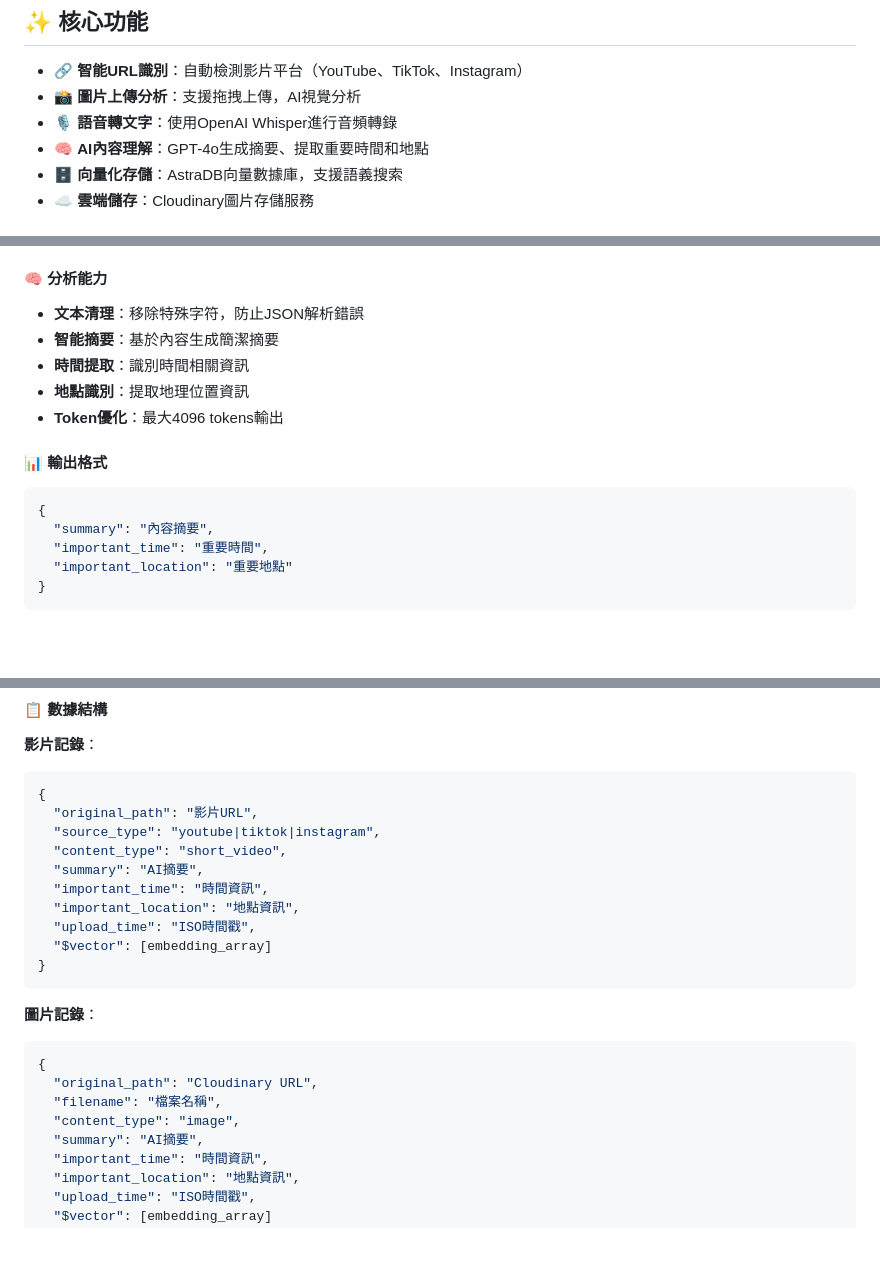
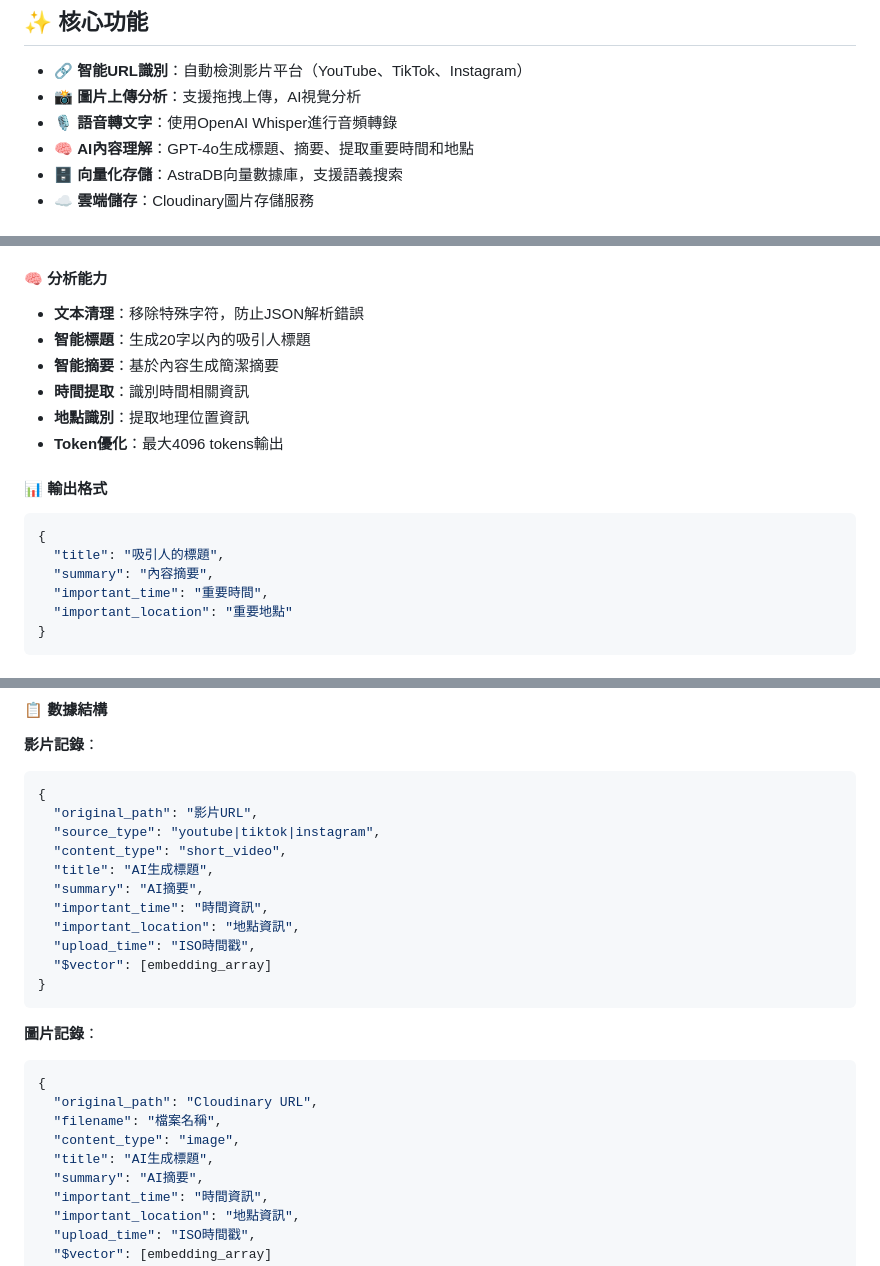
Before and after one commit to nccu231015/isMemory-Upload-API-new, a Markdown page: README.md, 3 parts joined by grey strips. GitHub-like rendering; blank space fills up the shorter version.

Commit message:
docs: 更新 README 文檔，新增 title 欄位說明
- 在核心功能中新增標題生成說明
- 更新 API 響應格式範例，包含 title 欄位
- 更新 AI 處理模組分析能力說明
- 更新資料庫結構範例，包含 title 欄位
- 反映最新的 title 功能更新

````diff
--- a/README.md
+++ b/README.md
@@ -15,7 +15,7 @@
 - 🔗 **智能URL識別**：自動檢測影片平台（YouTube、TikTok、Instagram）
 - 📸 **圖片上傳分析**：支援拖拽上傳，AI視覺分析
 - 🎙️ **語音轉文字**：使用OpenAI Whisper進行音頻轉錄
-- 🧠 **AI內容理解**：GPT-4o生成摘要、提取重要時間和地點
+- 🧠 **AI內容理解**：GPT-4o生成標題、摘要、提取重要時間和地點
 - 🗄️ **向量化存儲**：AstraDB向量數據庫，支援語義搜索
 - ☁️ **雲端儲存**：Cloudinary圖片存儲服務
 
@@ -211,6 +212,7 @@ def upload_image_to_cloudinary(image: Image.Image, filename: str = None) -> str:
 
 #### 🧠 分析能力
 - **文本清理**：移除特殊字符，防止JSON解析錯誤
+- **智能標題**：生成20字以內的吸引人標題
 - **智能摘要**：基於內容生成簡潔摘要
 - **時間提取**：識別時間相關資訊
 - **地點識別**：提取地理位置資訊
@@ -219,6 +221,7 @@ def upload_image_to_cloudinary(image: Image.Image, filename: str = None) -> str:
 #### 📊 輸出格式
 ```json
 {
+  "title": "吸引人的標題",
   "summary": "內容摘要",
   "important_time": "重要時間",
   "important_location": "重要地點"
@@ -240,6 +243,7 @@ def upload_image_to_cloudinary(image: Image.Image, filename: str = None) -> str:
   "original_path": "影片URL",
   "source_type": "youtube|tiktok|instagram",
   "content_type": "short_video",
+  "title": "AI生成標題",
   "summary": "AI摘要",
   "important_time": "時間資訊",
   "important_location": "地點資訊",
@@ -254,6 +258,7 @@ def upload_image_to_cloudinary(image: Image.Image, filename: str = None) -> str:
   "original_path": "Cloudinary URL",
   "filename": "檔案名稱",
   "content_type": "image",
+  "title": "AI生成標題",
   "summary": "AI摘要",
   "important_time": "時間資訊",
   "important_location": "地點資訊",
````
Also changed, not shown: other parts of README.md (+1 -0 lines).
